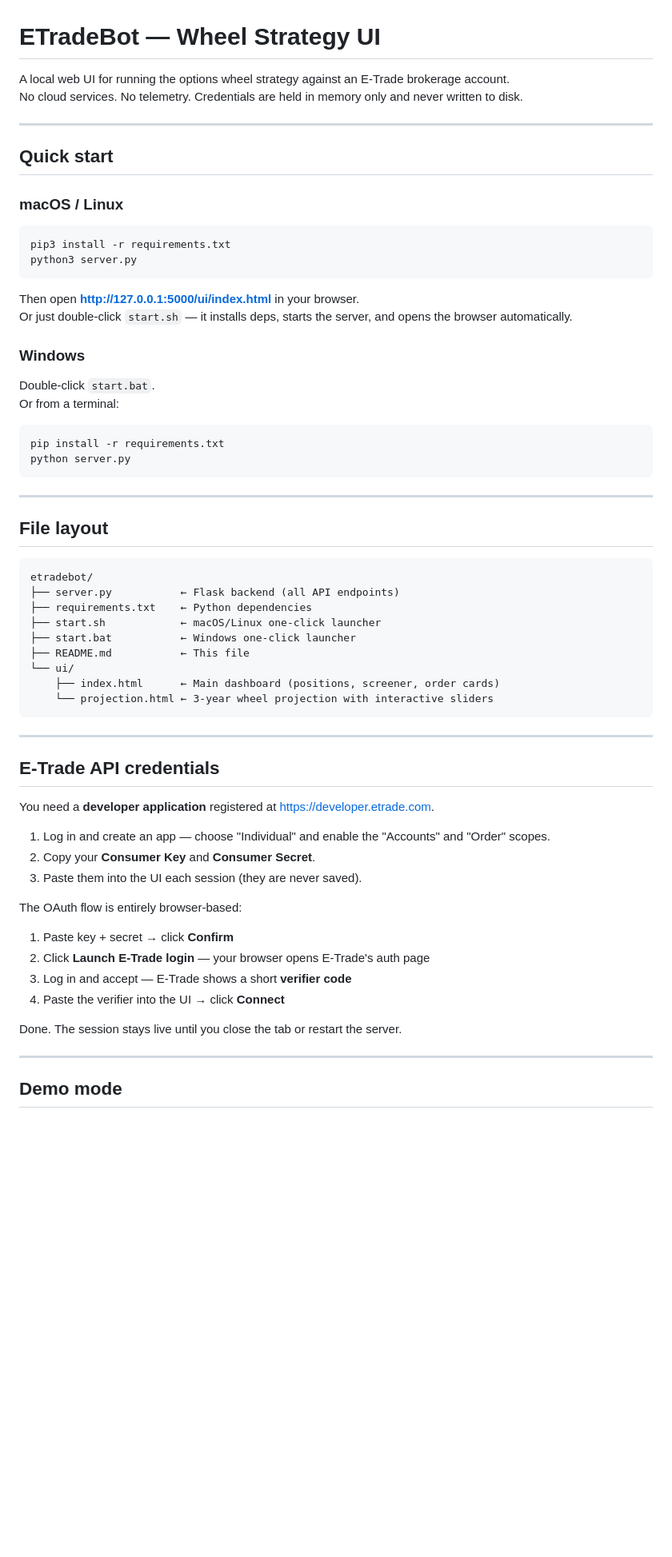
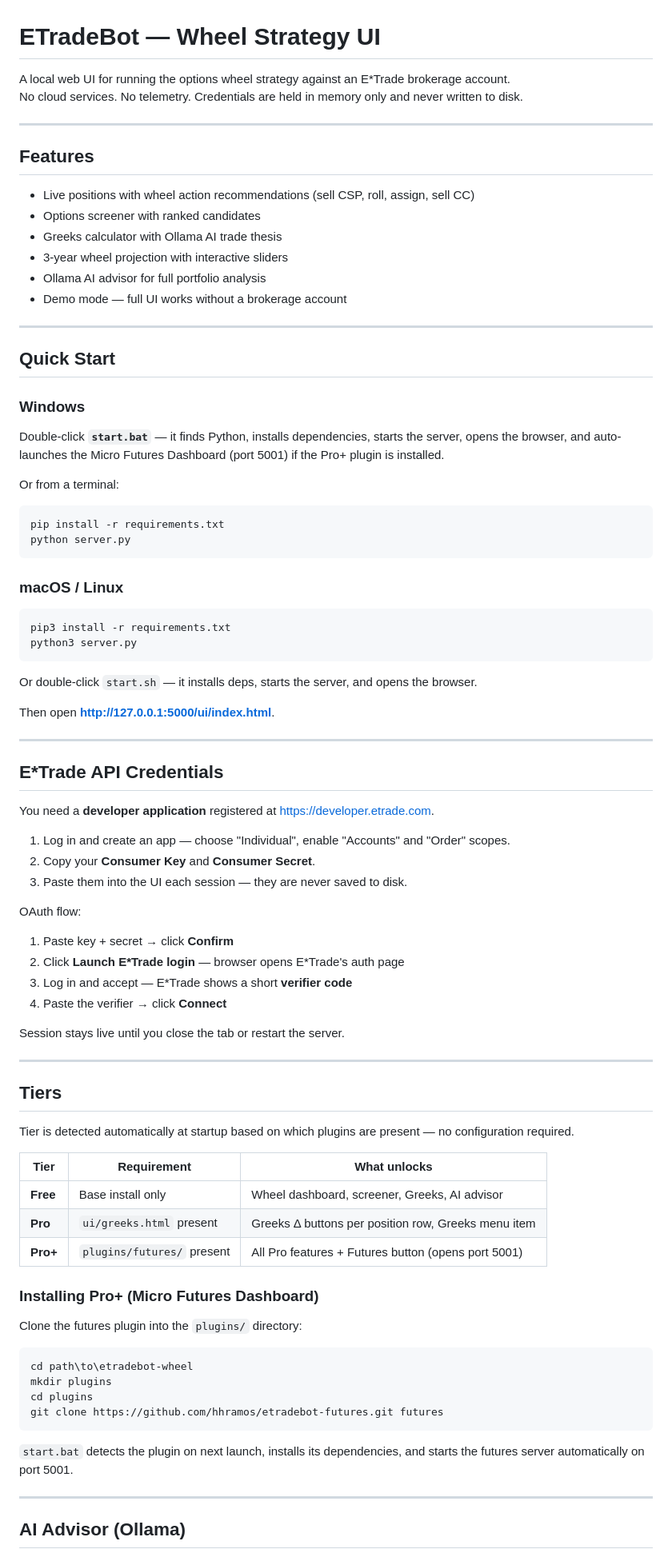
Before and after one commit to hhramos/etradebot-wheel, a Markdown page: README.md, the part around one of its changes. Shown at 80% size. Drawn GitHub-style; blank space fills up the shorter version.

````diff
--- a/README.md
+++ b/README.md
@@ -1,11 +1,33 @@
 # ETradeBot — Wheel Strategy UI
 
-A local web UI for running the options wheel strategy against an E-Trade brokerage account.
+A local web UI for running the options wheel strategy against an E\*Trade brokerage account.
 No cloud services. No telemetry. Credentials are held in memory only and never written to disk.
 
 ---
 
-## Quick start
+## Features
+
+- Live positions with wheel action recommendations (sell CSP, roll, assign, sell CC)
+- Options screener with ranked candidates
+- Greeks calculator with Ollama AI trade thesis
+- 3-year wheel projection with interactive sliders
+- Ollama AI advisor for full portfolio analysis
+- Demo mode — full UI works without a brokerage account
+
+---
+
+## Quick Start
+
+### Windows
+
+Double-click **`start.bat`** — it finds Python, installs dependencies, starts the server, opens the browser, and auto-launches the Micro Futures Dashboard (port 5001) if the Pro+ plugin is installed.
+
+Or from a terminal:
+
+```cmd
+pip install -r requirements.txt
+python server.py
+```
 
 ### macOS / Linux
 
@@ -14,55 +36,55 @@ pip3 install -r requirements.txt
 python3 server.py
 ```
 
-Then open **http://127.0.0.1:5000/ui/index.html** in your browser.
-Or just double-click `start.sh` — it installs deps, starts the server, and opens the browser automatically.
+Or double-click `start.sh` — it installs deps, starts the server, and opens the browser.
 
-### Windows
-
-Double-click `start.bat`.
-Or from a terminal:
-
-```cmd
-pip install -r requirements.txt
-python server.py
-```
+Then open **http://127.0.0.1:5000/ui/index.html**.
 
 ---
 
-## File layout
+## E\*Trade API Credentials
 
-```
-etradebot/
-├── server.py           ← Flask backend (all API endpoints)
-├── requirements.txt    ← Python dependencies
-├── start.sh            ← macOS/Linux one-click launcher
-├── start.bat           ← Windows one-click launcher
-├── README.md           ← This file
-└── ui/
-    ├── index.html      ← Main dashboard (positions, screener, order cards)
-    └── projection.html ← 3-year wheel projection with interactive sliders
-```
+You need a **developer application** registered at https://developer.etrade.com.
+
+1. Log in and create an app — choose "Individual", enable "Accounts" and "Order" scopes.
+2. Copy your **Consumer Key** and **Consumer Secret**.
+3. Paste them into the UI each session — they are never saved to disk.
+
+OAuth flow:
+
+1. Paste key + secret → click **Confirm**
+2. Click **Launch E\*Trade login** — browser opens E\*Trade's auth page
+3. Log in and accept — E\*Trade shows a short **verifier code**
+4. Paste the verifier → click **Connect**
+
+Session stays live until you close the tab or restart the server.
 
 ---
 
-## E-Trade API credentials
+## Tiers
 
-You need a **developer application** registered at https://developer.etrade.com.
+Tier is detected automatically at startup based on which plugins are present — no configuration required.
 
-1. Log in and create an app — choose "Individual" and enable the "Accounts" and "Order" scopes.
-2. Copy your **Consumer Key** and **Consumer Secret**.
-3. Paste them into the UI each session (they are never saved).
+| Tier | Requirement | What unlocks |
+|------|-------------|--------------|
+| **Free** | Base install only | Wheel dashboard, screener, Greeks, AI advisor |
+| **Pro** | `ui/greeks.html` present | Greeks Δ buttons per position row, Greeks menu item |
+| **Pro+** | `plugins/futures/` present | All Pro features + Futures button (opens port 5001) |
 
-The OAuth flow is entirely browser-based:
+### Installing Pro+ (Micro Futures Dashboard)
 
-1. Paste key + secret → click **Confirm**
-2. Click **Launch E-Trade login** — your browser opens E-Trade's auth page
-3. Log in and accept — E-Trade shows a short **verifier code**
-4. Paste the verifier into the UI → click **Connect**
+Clone the futures plugin into the `plugins/` directory:
 
-Done. The session stays live until you close the tab or restart the server.
+```bash
+cd path\to\etradebot-wheel
+mkdir plugins
+cd plugins
+git clone https://github.com/hhramos/etradebot-futures.git futures
+```
+
+`start.bat` detects the plugin on next launch, installs its dependencies, and starts the futures server automatically on port 5001.
 
 ---
 
-## Demo mode
+## AI Advisor (Ollama)
 
````
Also changed, not shown: other parts of README.md (+84 -36 lines).
